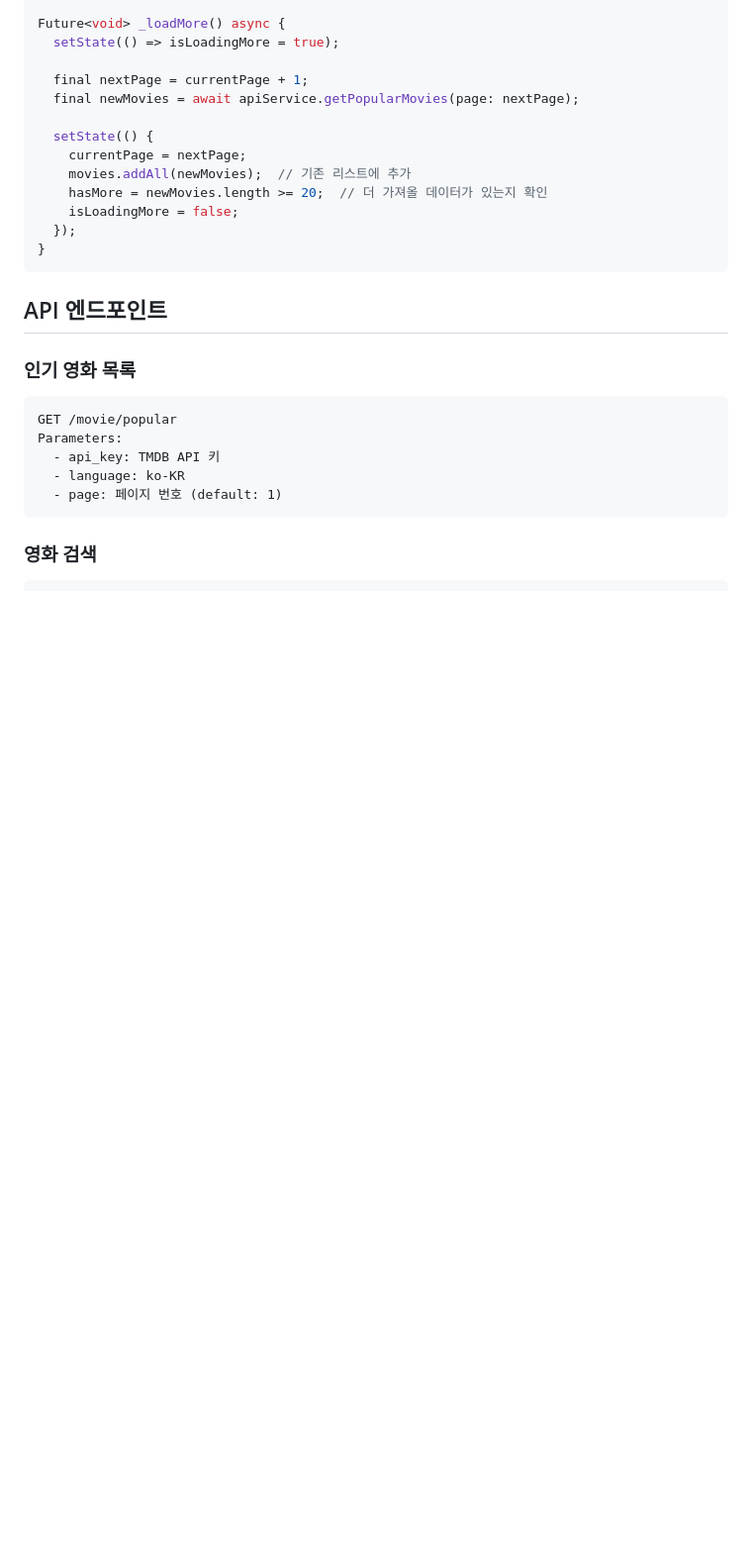
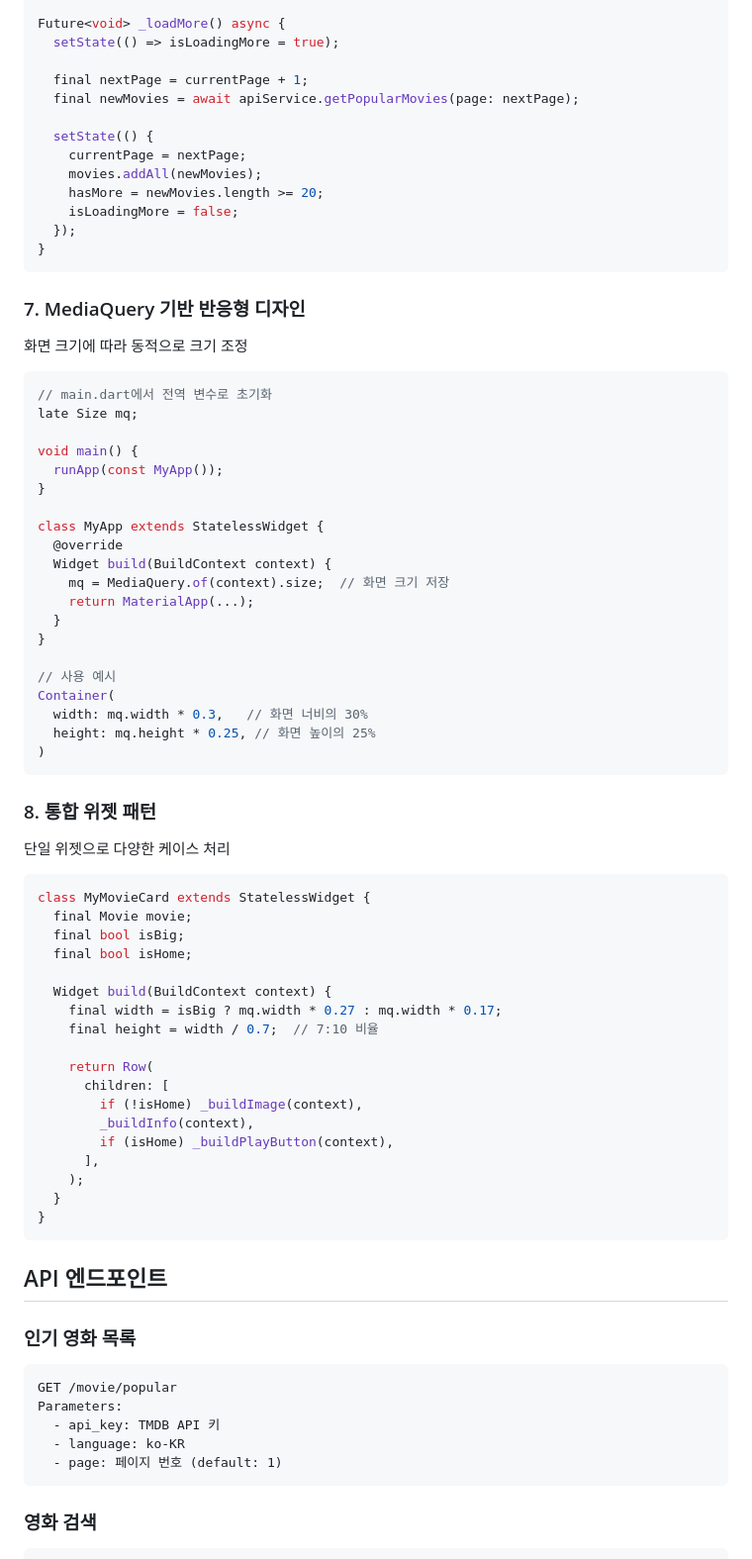
Before and after one commit to codehooni/movie_search_app, a Markdown page: README.md, the part around the change printed below. Shown: that part at 99% size. GitHub-like rendering; blank space fills up the shorter version.

````diff
--- a/README.md
+++ b/README.md
@@ -235,10 +260,58 @@ Future<void> _loadMore() async {
 
   setState(() {
     currentPage = nextPage;
-    movies.addAll(newMovies);  // 기존 리스트에 추가
-    hasMore = newMovies.length >= 20;  // 더 가져올 데이터가 있는지 확인
+    movies.addAll(newMovies);
+    hasMore = newMovies.length >= 20;
     isLoadingMore = false;
   });
+}
+```
+
+### 7. MediaQuery 기반 반응형 디자인
+화면 크기에 따라 동적으로 크기 조정
+```dart
+// main.dart에서 전역 변수로 초기화
+late Size mq;
+
+void main() {
+  runApp(const MyApp());
+}
+
+class MyApp extends StatelessWidget {
+  @override
+  Widget build(BuildContext context) {
+    mq = MediaQuery.of(context).size;  // 화면 크기 저장
+    return MaterialApp(...);
+  }
+}
+
+// 사용 예시
+Container(
+  width: mq.width * 0.3,   // 화면 너비의 30%
+  height: mq.height * 0.25, // 화면 높이의 25%
+)
+```
+
+### 8. 통합 위젯 패턴
+단일 위젯으로 다양한 케이스 처리
+```dart
+class MyMovieCard extends StatelessWidget {
+  final Movie movie;
+  final bool isBig;
+  final bool isHome;
+
+  Widget build(BuildContext context) {
+    final width = isBig ? mq.width * 0.27 : mq.width * 0.17;
+    final height = width / 0.7;  // 7:10 비율
+
+    return Row(
+      children: [
+        if (!isHome) _buildImage(context),
+        _buildInfo(context),
+        if (isHome) _buildPlayButton(context),
+      ],
+    );
+  }
 }
 ```
 
````
Also changed, not shown: other parts of README.md (+119 -84 lines).
